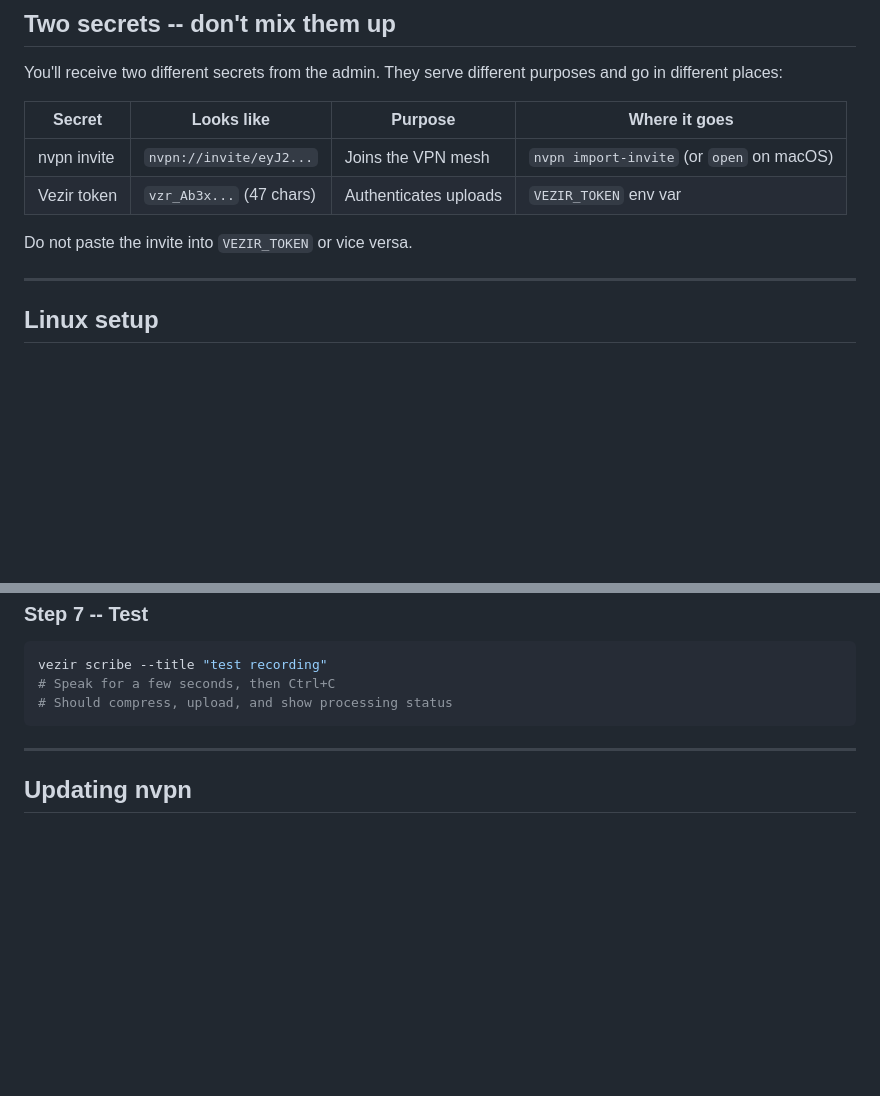
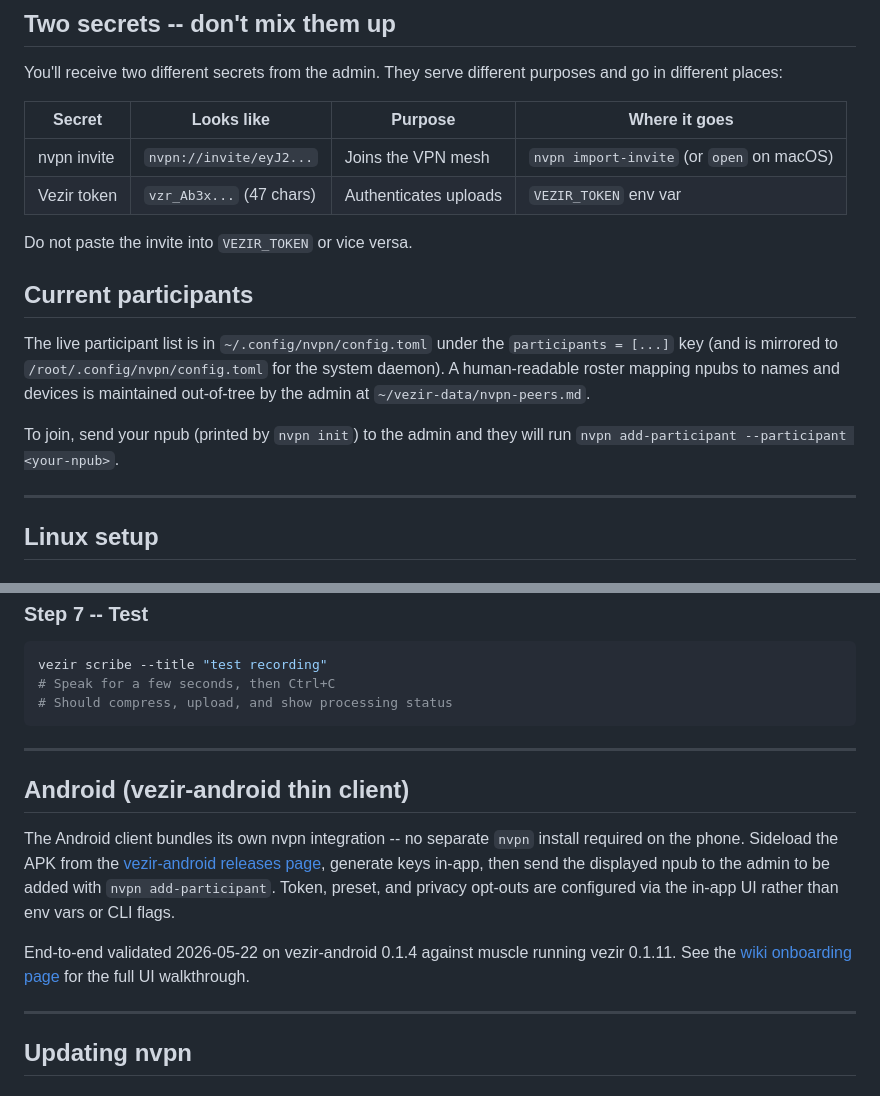
Before and after one commit to pretyflaco/vezir, a Markdown page: infra/nvpn/README.md, 2 parts joined by grey strips. Drawn GitHub-style; blank space fills up the shorter version.

Commit message:
infra/nvpn/README: add participant roster pointer and Android section
- Document where the live participant list lives (config.toml) and
  the human-readable roster (~/vezir-data/nvpn-peers.md).
- Add a dedicated Android section pointing to vezir-android releases
  and the wiki onboarding page, with the 2026-05-22 e2e validation
  on v0.1.4 against muscle (vezir 0.1.11).

```diff
--- a/infra/nvpn/README.md
+++ b/infra/nvpn/README.md
@@ -24,6 +24,17 @@ different purposes and go in different places:
 | Vezir token | `vzr_Ab3x...` (47 chars) | Authenticates uploads | `VEZIR_TOKEN` env var |
 
 Do not paste the invite into `VEZIR_TOKEN` or vice versa.
+
+## Current participants
+
+The live participant list is in `~/.config/nvpn/config.toml` under the
+`participants = [...]` key (and is mirrored to `/root/.config/nvpn/config.toml`
+for the system daemon).  A human-readable roster mapping npubs to names
+and devices is maintained out-of-tree by the admin at
+`~/vezir-data/nvpn-peers.md`.
+
+To join, send your npub (printed by `nvpn init`) to the admin and they
+will run `nvpn add-participant --participant <your-npub>`.
 
 ---
 
@@ -255,6 +266,23 @@ vezir scribe --title "test recording"
 
 ---
 
+## Android (vezir-android thin client)
+
+The Android client bundles its own nvpn integration -- no separate
+`nvpn` install required on the phone.  Sideload the APK from the
+[vezir-android releases page](https://github.com/pretyflaco/vezir-android/releases/latest),
+generate keys in-app, then send the displayed npub to the admin to be
+added with `nvpn add-participant`.  Token, preset, and privacy
+opt-outs are configured via the in-app UI rather than env vars or CLI
+flags.
+
+End-to-end validated 2026-05-22 on vezir-android 0.1.4 against muscle
+running vezir 0.1.11.  See the
+[wiki onboarding page](https://github.com/blinkbitcoin/blink-wip/wiki/pretyflaco----2026-05-21-Vezir-Onboarding-with-nostr-vpn)
+for the full UI walkthrough.
+
+---
+
 ## Updating nvpn
 
 ### Linux
```
